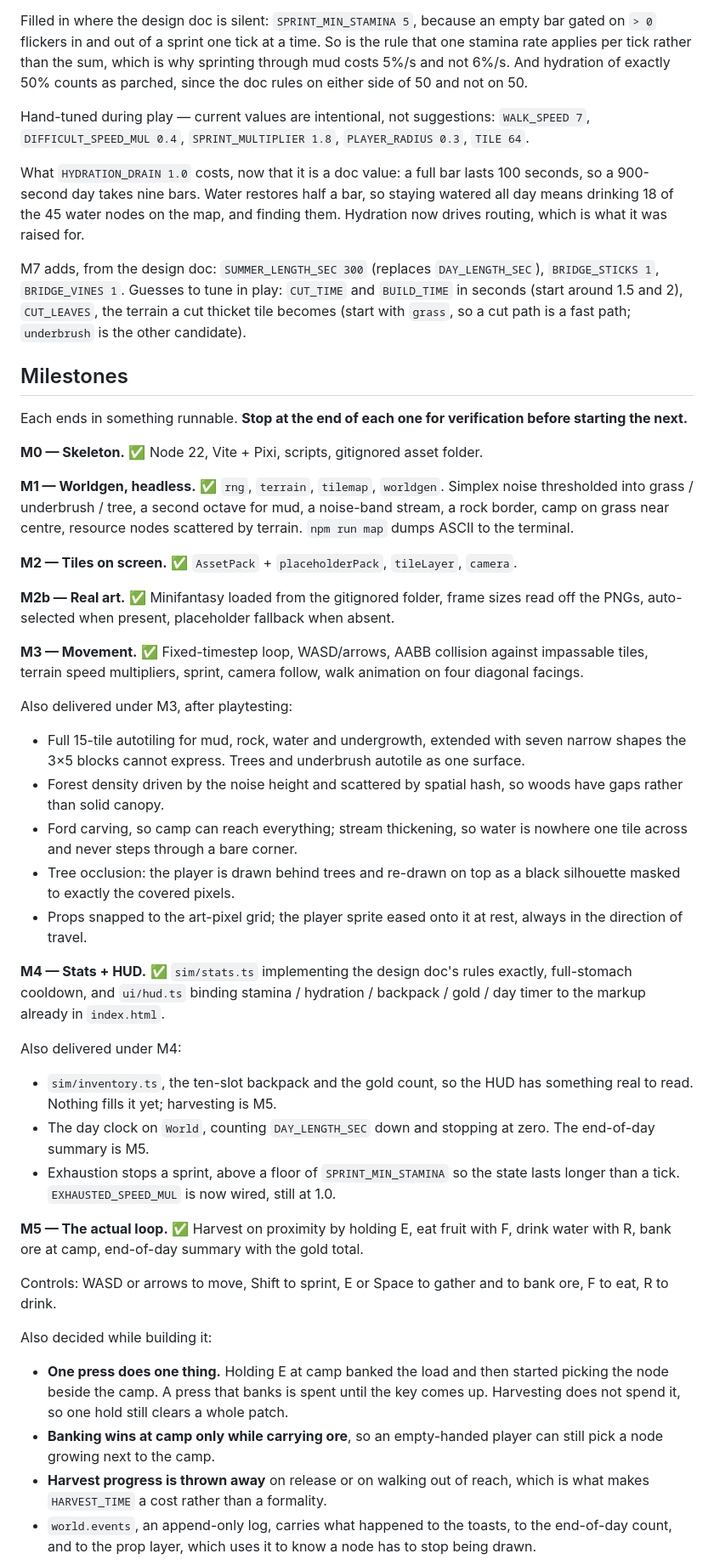
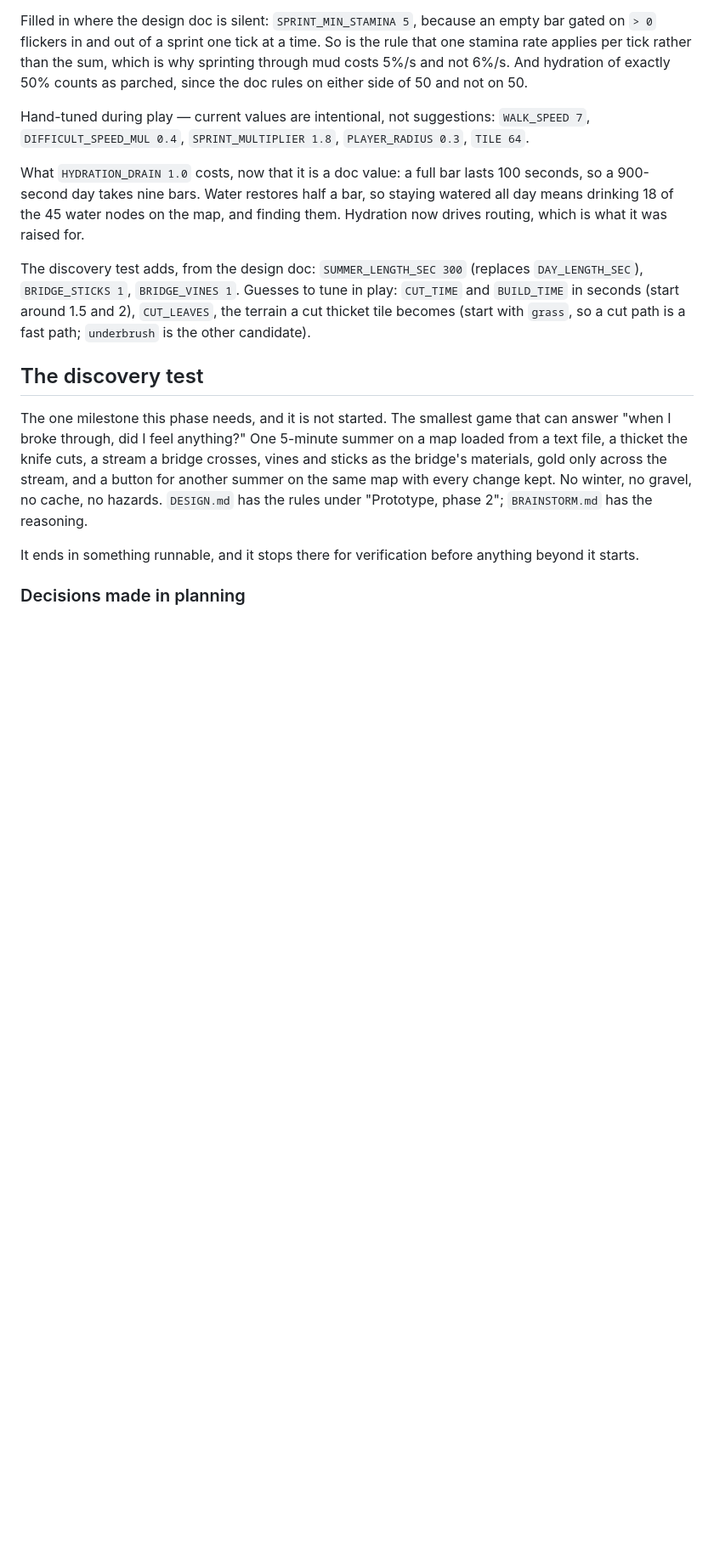
Before and after one commit to n-of-one/thirtysummers, a Markdown page: docs/PLAN.md, the part around one of its changes. Shown at 85% size. GitHub-like rendering; blank space fills up the shorter version.

Commit message:
update plan for next phase

```diff
--- a/docs/PLAN.md
+++ b/docs/PLAN.md
@@ -139,78 +186,24 @@ What `HYDRATION_DRAIN 1.0` costs, now that it is a doc value: a full bar lasts
 staying watered all day means drinking 18 of the 45 water nodes on the map, and
 finding them. Hydration now drives routing, which is what it was raised for.
 
-M7 adds, from the design doc: `SUMMER_LENGTH_SEC 300` (replaces
+The discovery test adds, from the design doc: `SUMMER_LENGTH_SEC 300` (replaces
 `DAY_LENGTH_SEC`), `BRIDGE_STICKS 1`, `BRIDGE_VINES 1`. Guesses to tune in
 play: `CUT_TIME` and `BUILD_TIME` in seconds (start around 1.5 and 2),
 `CUT_LEAVES`, the terrain a cut thicket tile becomes (start with `grass`, so a
 cut path is a fast path; `underbrush` is the other candidate).
 
-## Milestones
+## The discovery test
 
-Each ends in something runnable. **Stop at the end of each one for verification
-before starting the next.**
+The one milestone this phase needs, and it is not started. The smallest game
+that can answer "when I broke through, did I feel anything?" One 5-minute
+summer on a map loaded from a text file, a thicket the knife cuts, a stream a
+bridge crosses, vines and sticks as the bridge's materials, gold only across
+the stream, and a button for another summer on the same map with every change
+kept. No winter, no gravel, no cache, no hazards. `DESIGN.md` has the rules
+under "Prototype, phase 2"; `BRAINSTORM.md` has the reasoning.
 
-**M0 — Skeleton.** ✅ Node 22, Vite + Pixi, scripts, gitignored asset folder.
+It ends in something runnable, and it stops there for verification before
+anything beyond it starts.
 
-**M1 — Worldgen, headless.** ✅ `rng`, `terrain`, `tilemap`, `worldgen`. Simplex
-noise thresholded into grass / underbrush / tree, a second octave for mud, a
-noise-band stream, a rock border, camp on grass near centre, resource nodes
-scattered by terrain. `npm run map` dumps ASCII to the terminal.
+### Decisions made in planning
 
-**M2 — Tiles on screen.** ✅ `AssetPack` + `placeholderPack`, `tileLayer`,
-`camera`.
-
-**M2b — Real art.** ✅ Minifantasy loaded from the gitignored folder, frame sizes
-read off the PNGs, auto-selected when present, placeholder fallback when absent.
-
-**M3 — Movement.** ✅ Fixed-timestep loop, WASD/arrows, AABB collision against
-impassable tiles, terrain speed multipliers, sprint, camera follow, walk
-animation on four diagonal facings.
-
-Also delivered under M3, after playtesting:
-
-- Full 15-tile autotiling for mud, rock, water and undergrowth, extended with
-  seven narrow shapes the 3×5 blocks cannot express. Trees and underbrush
-  autotile as one surface.
-- Forest density driven by the noise height and scattered by spatial hash, so
-  woods have gaps rather than solid canopy.
-- Ford carving, so camp can reach everything; stream thickening, so water is
-  nowhere one tile across and never steps through a bare corner.
-- Tree occlusion: the player is drawn behind trees and re-drawn on top as a
-  black silhouette masked to exactly the covered pixels.
-- Props snapped to the art-pixel grid; the player sprite eased onto it at rest,
-  always in the direction of travel.
-
-**M4 — Stats + HUD.** ✅ `sim/stats.ts` implementing the design doc's rules
-exactly, full-stomach cooldown, and `ui/hud.ts` binding stamina / hydration /
-backpack / gold / day timer to the markup already in `index.html`.
-
-Also delivered under M4:
-
-- `sim/inventory.ts`, the ten-slot backpack and the gold count, so the HUD has
-  something real to read. Nothing fills it yet; harvesting is M5.
-- The day clock on `World`, counting `DAY_LENGTH_SEC` down and stopping at zero.
-  The end-of-day summary is M5.
-- Exhaustion stops a sprint, above a floor of `SPRINT_MIN_STAMINA` so the state
-  lasts longer than a tick. `EXHAUSTED_SPEED_MUL` is now wired, still at 1.0.
-
-**M5 — The actual loop.** ✅ Harvest on proximity by holding E, eat fruit with F,
-drink water with R, bank ore at camp, end-of-day summary with the gold total.
-
-Controls: WASD or arrows to move, Shift to sprint, E or Space to gather and to
-bank ore, F to eat, R to drink.
-
-Also decided while building it:
-
-- **One press does one thing.** Holding E at camp banked the load and then
-  started picking the node beside the camp. A press that banks is spent until
-  the key comes up. Harvesting does not spend it, so one hold still clears a
-  whole patch.
-- **Banking wins at camp only while carrying ore**, so an empty-handed player
-  can still pick a node growing next to the camp.
-- **Harvest progress is thrown away** on release or on walking out of reach,
-  which is what makes `HARVEST_TIME` a cost rather than a formality.
-- `world.events`, an append-only log, carries what happened to the toasts, to
-  the end-of-day count, and to the prop layer, which uses it to know a node has
-  to stop being drawn.
-
```
Also changed, not shown: other parts of docs/PLAN.md (+67 -72 lines), docs/RATIONALE.md (+17 -0 lines).
